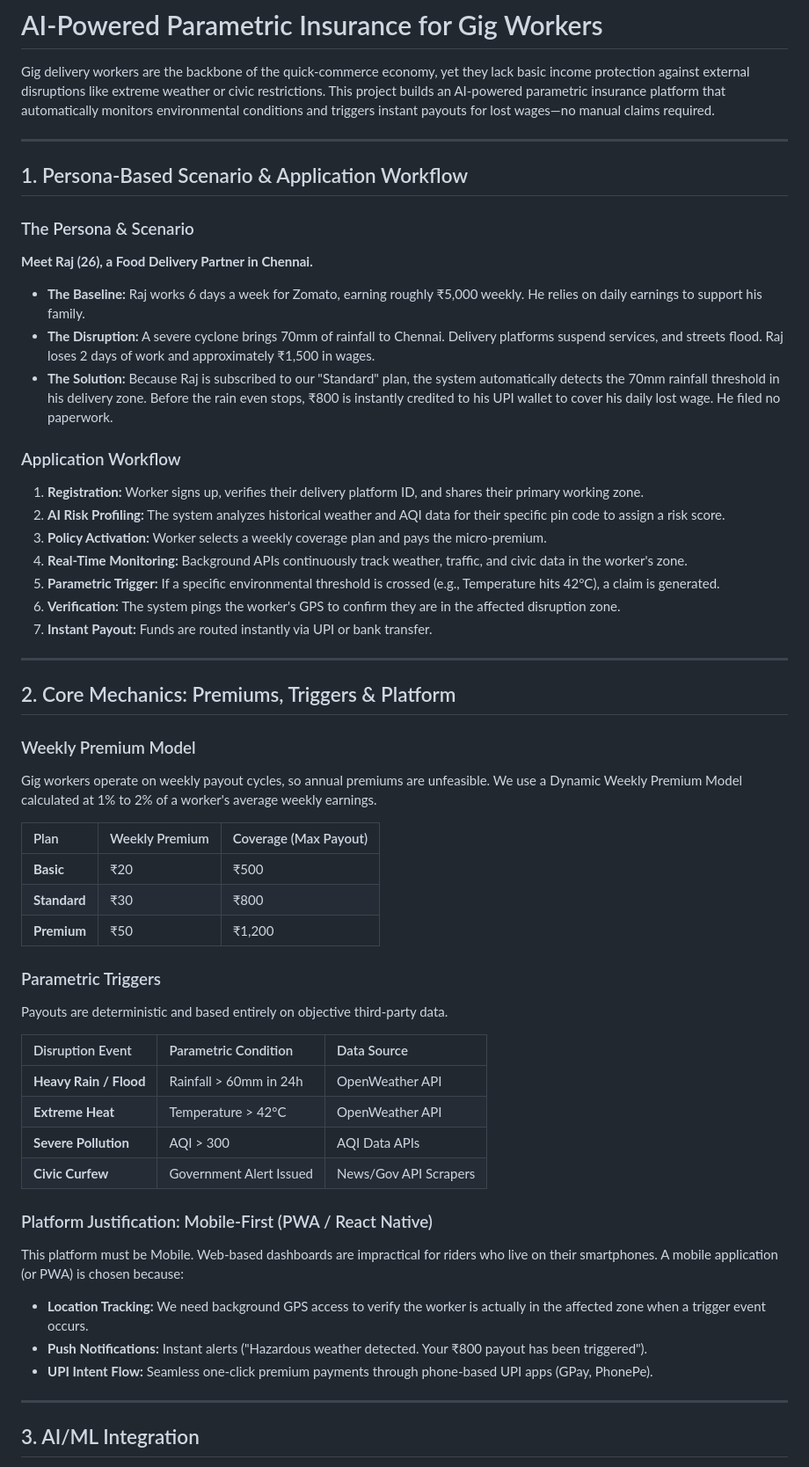
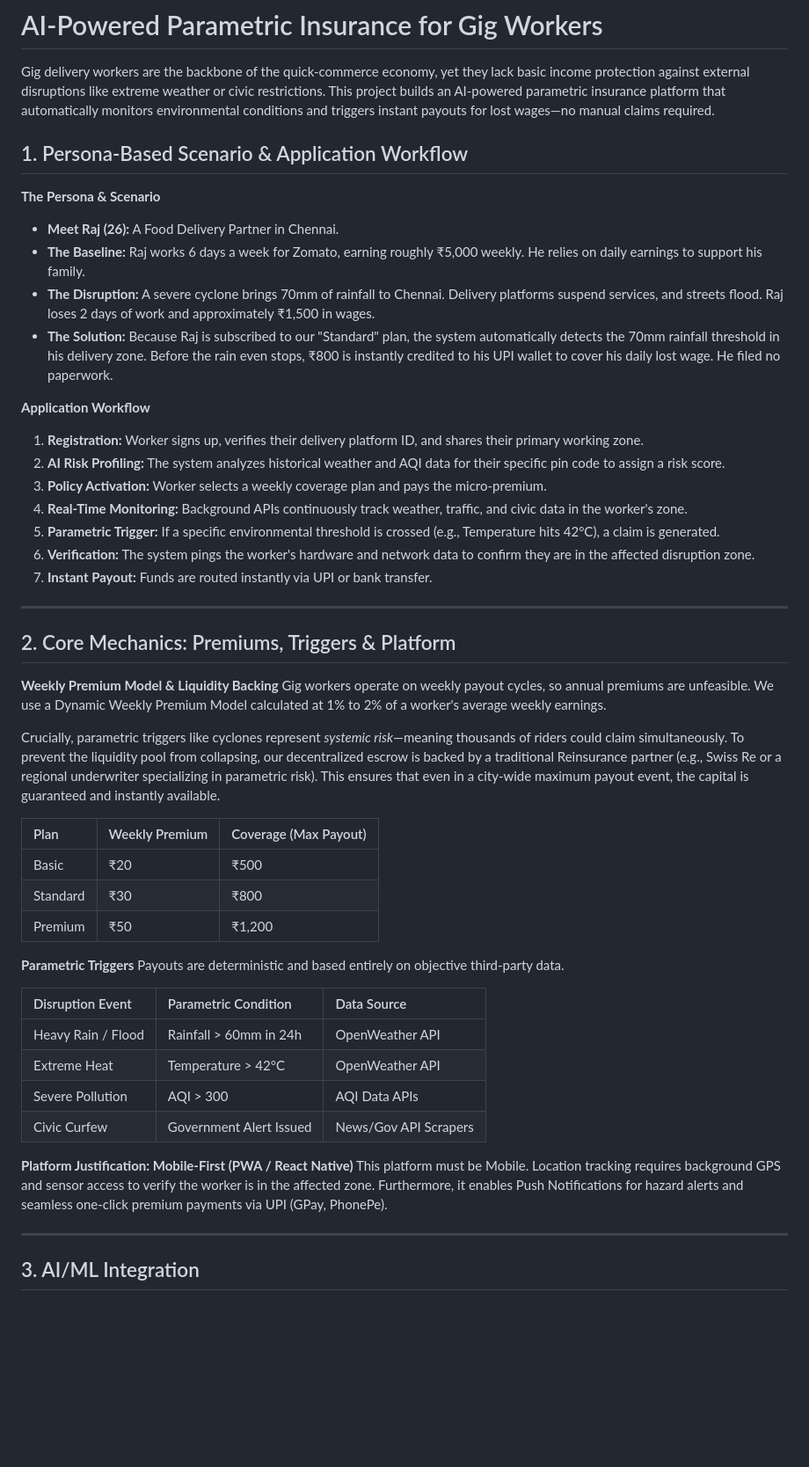
Before and after one commit to panbarasu11/GuideWire, a Markdown page: README.md, the part around one of its changes. Shown at 88% size. GitHub-like rendering; blank space fills up the shorter version.

```diff
--- a/README.md
+++ b/README.md
@@ -2,53 +2,50 @@
 
 Gig delivery workers are the backbone of the quick-commerce economy, yet they lack basic income protection against external disruptions like extreme weather or civic restrictions. This project builds an AI-powered parametric insurance platform that automatically monitors environmental conditions and triggers instant payouts for lost wages—no manual claims required.
 
----
-
 ## 1. Persona-Based Scenario & Application Workflow
 
-### The Persona & Scenario
-**Meet Raj (26), a Food Delivery Partner in Chennai.**
+**The Persona & Scenario**
+* **Meet Raj (26):** A Food Delivery Partner in Chennai.
 * **The Baseline:** Raj works 6 days a week for Zomato, earning roughly ₹5,000 weekly. He relies on daily earnings to support his family.
 * **The Disruption:** A severe cyclone brings 70mm of rainfall to Chennai. Delivery platforms suspend services, and streets flood. Raj loses 2 days of work and approximately ₹1,500 in wages.
 * **The Solution:** Because Raj is subscribed to our "Standard" plan, the system automatically detects the 70mm rainfall threshold in his delivery zone. Before the rain even stops, ₹800 is instantly credited to his UPI wallet to cover his daily lost wage. He filed no paperwork.
 
-### Application Workflow
+**Application Workflow**
 1.  **Registration:** Worker signs up, verifies their delivery platform ID, and shares their primary working zone.
 2.  **AI Risk Profiling:** The system analyzes historical weather and AQI data for their specific pin code to assign a risk score.
 3.  **Policy Activation:** Worker selects a weekly coverage plan and pays the micro-premium.
 4.  **Real-Time Monitoring:** Background APIs continuously track weather, traffic, and civic data in the worker's zone.
 5.  **Parametric Trigger:** If a specific environmental threshold is crossed (e.g., Temperature hits 42°C), a claim is generated.
-6.  **Verification:** The system pings the worker's GPS to confirm they are in the affected disruption zone.
+6.  **Verification:** The system pings the worker's hardware and network data to confirm they are in the affected disruption zone.
 7.  **Instant Payout:** Funds are routed instantly via UPI or bank transfer.
 
 ---
 
 ## 2. Core Mechanics: Premiums, Triggers & Platform
 
-### Weekly Premium Model
+**Weekly Premium Model & Liquidity Backing**
 Gig workers operate on weekly payout cycles, so annual premiums are unfeasible. We use a Dynamic Weekly Premium Model calculated at 1% to 2% of a worker's average weekly earnings.
+
+Crucially, parametric triggers like cyclones represent *systemic risk*—meaning thousands of riders could claim simultaneously. To prevent the liquidity pool from collapsing, our decentralized escrow is backed by a traditional Reinsurance partner (e.g., Swiss Re or a regional underwriter specializing in parametric risk). This ensures that even in a city-wide maximum payout event, the capital is guaranteed and instantly available.
 
 | Plan | Weekly Premium | Coverage (Max Payout) |
 | :--- | :--- | :--- |
-| **Basic** | ₹20 | ₹500 |
-| **Standard** | ₹30 | ₹800 |
-| **Premium** | ₹50 | ₹1,200 |
+| Basic | ₹20 | ₹500 |
+| Standard | ₹30 | ₹800 |
+| Premium | ₹50 | ₹1,200 |
 
-### Parametric Triggers
+**Parametric Triggers**
 Payouts are deterministic and based entirely on objective third-party data.
 
 | Disruption Event | Parametric Condition | Data Source |
 | :--- | :--- | :--- |
-| **Heavy Rain / Flood** | Rainfall > 60mm in 24h | OpenWeather API |
-| **Extreme Heat** | Temperature > 42°C | OpenWeather API |
-| **Severe Pollution** | AQI > 300 | AQI Data APIs |
-| **Civic Curfew** | Government Alert Issued | News/Gov API Scrapers |
+| Heavy Rain / Flood | Rainfall > 60mm in 24h | OpenWeather API |
+| Extreme Heat | Temperature > 42°C | OpenWeather API |
+| Severe Pollution | AQI > 300 | AQI Data APIs |
+| Civic Curfew | Government Alert Issued | News/Gov API Scrapers |
 
-### Platform Justification: Mobile-First (PWA / React Native)
-This platform must be Mobile. Web-based dashboards are impractical for riders who live on their smartphones. A mobile application (or PWA) is chosen because:
-* **Location Tracking:** We need background GPS access to verify the worker is actually in the affected zone when a trigger event occurs.
-* **Push Notifications:** Instant alerts ("Hazardous weather detected. Your ₹800 payout has been triggered").
-* **UPI Intent Flow:** Seamless one-click premium payments through phone-based UPI apps (GPay, PhonePe).
+**Platform Justification: Mobile-First (PWA / React Native)**
+This platform must be Mobile. Location tracking requires background GPS and sensor access to verify the worker is in the affected zone. Furthermore, it enables Push Notifications for hazard alerts and seamless one-click premium payments via UPI (GPay, PhonePe).
 
 ---
 
```
Also changed, not shown: other parts of README.md (+27 -15 lines).
